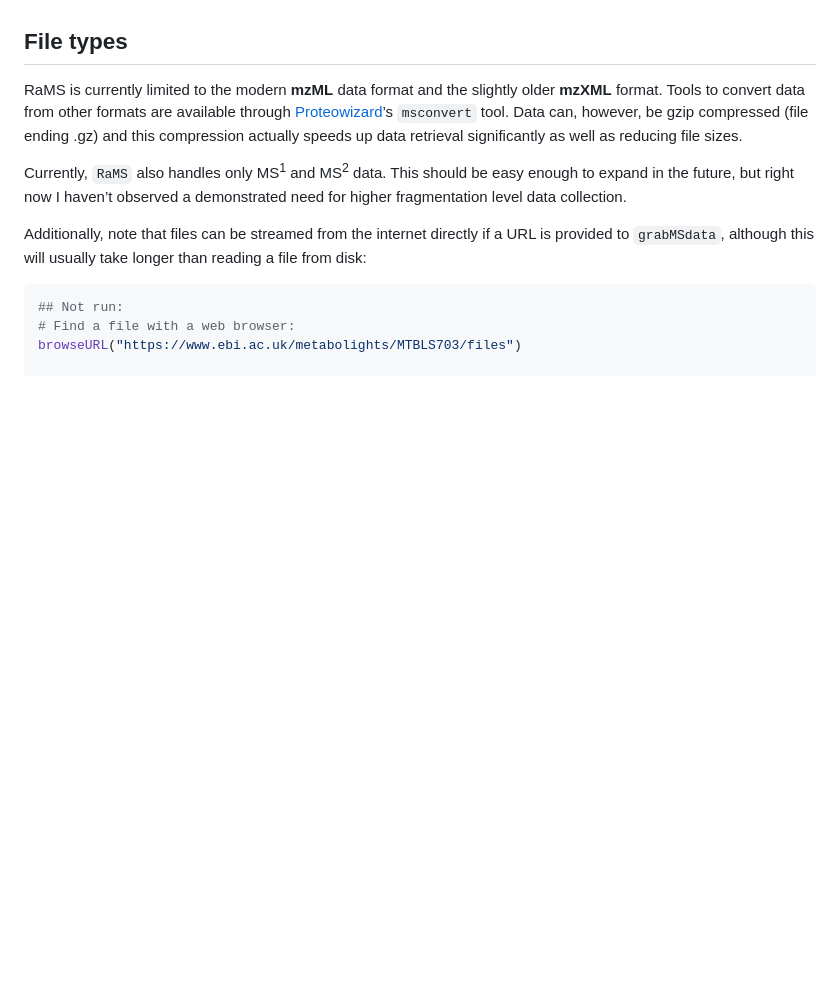
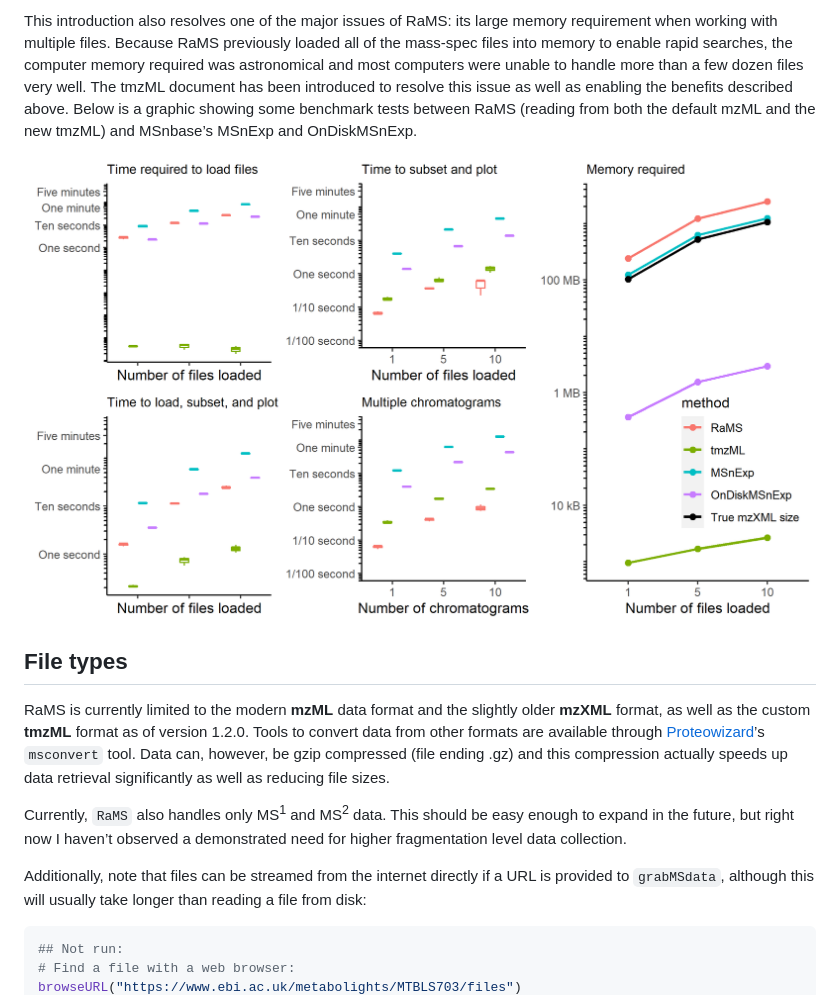
Before and after one commit to wkumler/RaMS, a Markdown page: README.md, the part around the change printed below. Rendered like a GitHub page; pictures changed too: speedsizecomp.png (added); blank space fills up the shorter version.

```diff
--- a/README.md
+++ b/README.md
@@ -292,8 +308,23 @@ this feature is still experimental and may break on quirky data.
+This introduction also resolves one of the major issues of RaMS: its
+large memory requirement when working with multiple files. Because RaMS
+previously loaded all of the mass-spec files into memory to enable rapid
+searches, the computer memory required was astronomical and most
+computers were unable to handle more than a few dozen files very well.
+The tmzML document has been introduced to resolve this issue as well as
+enabling the benefits described above. Below is a graphic showing some
+benchmark tests between RaMS (reading from both the default mzML and the
+new tmzML) and MSnbase’s MSnExp and OnDiskMSnExp.
+
+![Speed comparison between various load methods, showing the new tmzML
+type to be faster than other methods for most functions and requiring
+several orders of magnitude less memory.](speedsizecomp.png)
+
 ## File types
 
 RaMS is currently limited to the modern **mzML** data format and the
-slightly older **mzXML** format. Tools to convert data from other
-formats are available through
+slightly older **mzXML** format, as well as the custom **tmzML** format
+as of version 1.2.0. Tools to convert data from other formats are
+available through
 [Proteowizard](http://proteowizard.sourceforge.net/tools.shtml)’s
 `msconvert` tool. Data can, however, be gzip compressed (file ending
 .gz) and this compression actually speeds up data retrieval
```
Also changed, not shown: other parts of README.md (+34 -18 lines), NEWS.md (+6 -0 lines), 2 other files.
